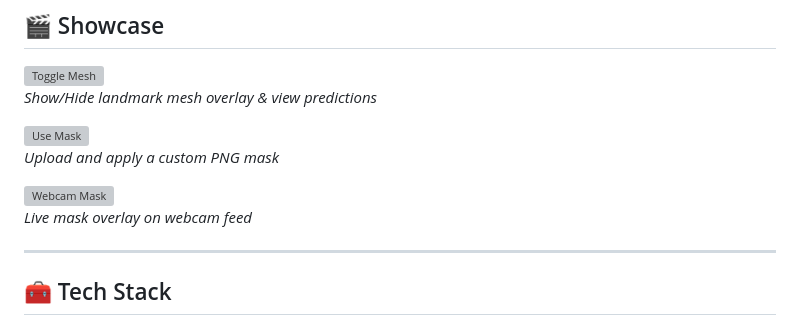
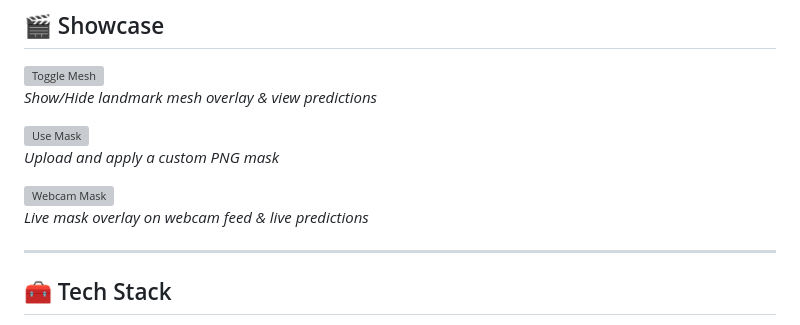
Before and after one commit to LovelyShades/3D-Mask-Debugging-UI, a Markdown page: README.md, the part around the change. Drawn GitHub-style; grey boxes are pictures that could not be loaded.

```diff
--- a/README.md
+++ b/README.md
@@ -29,7 +29,7 @@ Includes a toggleable mesh wireframe and real-time blend shape scores for expres
 *Upload and apply a custom PNG mask*
 
 ![Webcam Mask](Gifs/webcam_mask.gif)
-*Live mask overlay on webcam feed*
+*Live mask overlay on webcam feed & live predictions*
 
 ---
 
```
